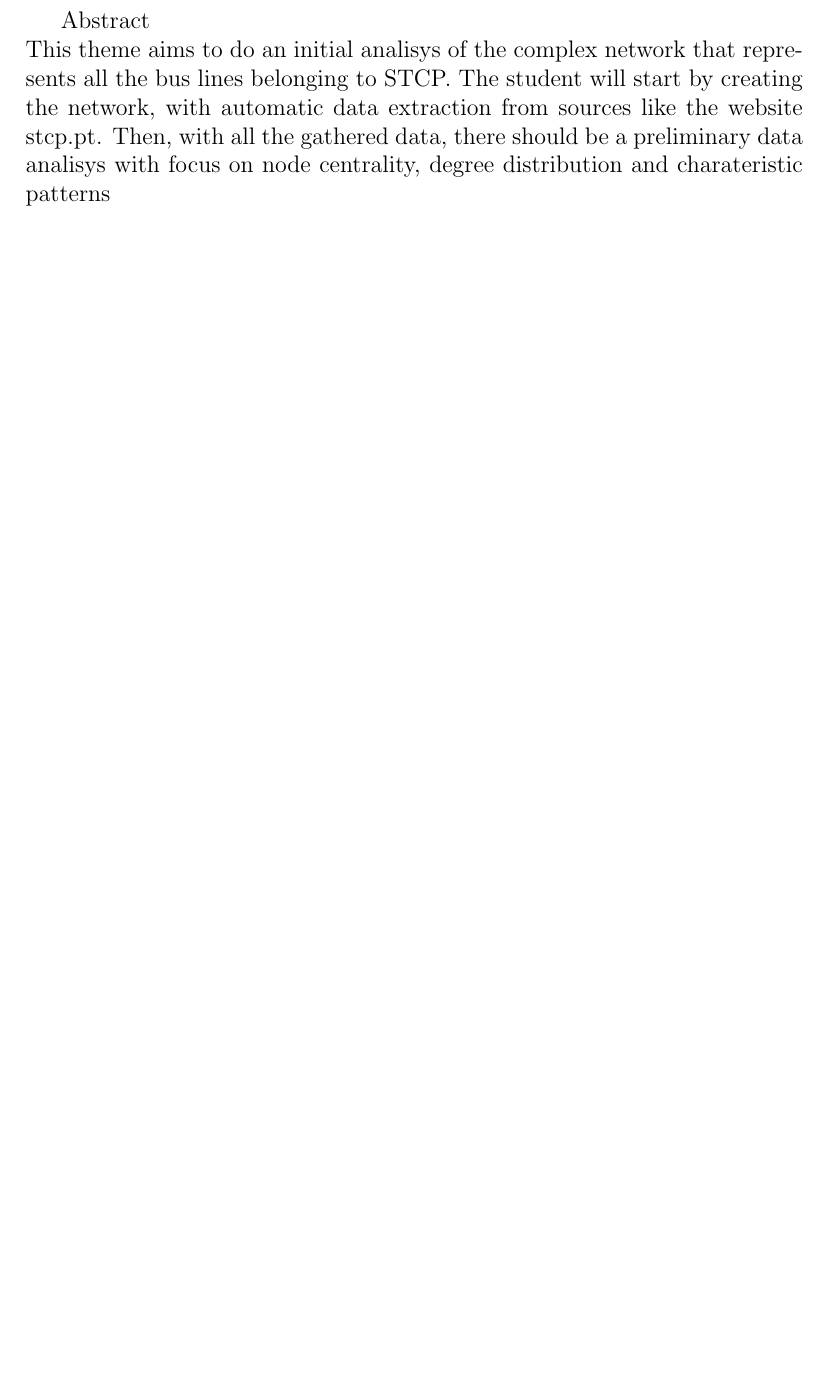
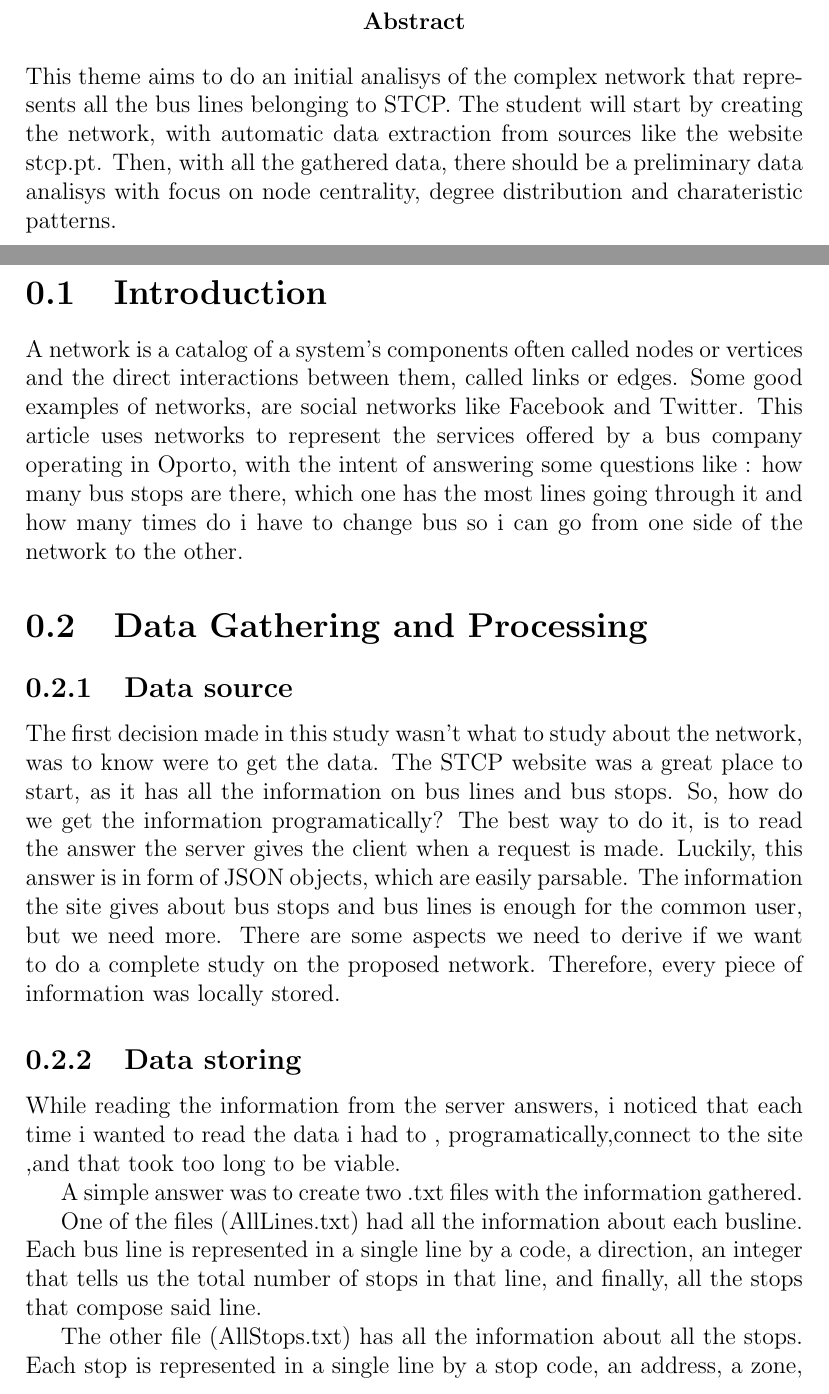
Before and after one commit to DBogas/IIC, a LaTeX document (report/report.tex): part of page 2 of 2 before the commit and two parts of pages 2 and 3 of 5 after it, the two joined at a grey line, cut so that both start at the same text, the shorter picture padded with empty space. Compiled offline with pdfLaTeX.

Commit message:
started writing the final report

```diff
--- a/report/report.tex
+++ b/report/report.tex
@@ -1,5 +1,6 @@
 \documentclass[12pt]{report}
 \usepackage[affil-it]{authblk}
+\usepackage{verbatim}
 
 \title{Analisys of the STCP transport network}
 \author{Diogo Bogas}
@@ -13,9 +14,37 @@
 \newpage
 \pagenumbering{arabic}
 
-Abstract\\
+\begin{abstract}
 This theme aims to do an initial analisys of the complex network that represents all the bus lines belonging to STCP. The student will start by creating the network, with automatic data extraction from sources like the website stcp.pt.
-Then, with all the gathered data, there should be a preliminary data analisys with focus on node centrality, degree distribution and charateristic patterns
+Then, with all the gathered data, there should be a preliminary data analisys with focus on node centrality, degree distribution and charateristic patterns.
+\end{abstract}
+\pagestyle{empty}
+\pagebreak
+
+\section{Introduction}
+\begin{comment}
+ver fonte da definição de network e acrescentar aqui
+\end{comment}
+
+A network is a catalog of a system’s components often called nodes or vertices and the direct interactions  between them, called links or edges.
+Some good examples of networks, are social networks like Facebook and Twitter.
+This article uses networks to represent the services offered by a bus company operating in Oporto, with the intent of answering some questions like : how many bus stops are there, which one has the most lines going through it and how many times do i have to change bus so i can go from one side of the network to the other.
 
 
+\section{Data Gathering and Processing}
+\subsection{Data source}
+The first decision made in this study wasn't what to study about the network, was to know were to get the data.
+The STCP website was a great place to start, as it has all the information on bus lines and bus stops. So, how do we get the information programatically?
+The best way to do it, is to read the answer the server gives the client when a request is made. Luckily, this answer is in form of JSON objects, which are easily parsable.
+The information the site gives about bus stops and bus lines is enough for the common user, but we need more. There are some aspects we need to derive if we want to do a complete study on the proposed network. Therefore, every piece of information was locally stored.
+\subsection{Data storing}
 
+While reading the information from the server answers, i noticed that each time i wanted to read the data i had to , programatically,connect to the site ,and that took too long to be viable.
+
+A simple answer was to create two .txt files with the information gathered.
+
+One of the files (AllLines.txt) had all the information about each busline.
+Each bus line is represented in a single line by a code, a direction, an integer that tells us the total number of stops in that line, and finally, all the stops that compose said line.
+
+The other file (AllStops.txt) has all the information about all the stops.
+Each stop is represented in a single line by a stop code, an address, a zone, a name and a pair of floating point numbers that represent it's geographical location.
```
Also changed, not shown: report/report.pdf, report/report.tex (46 more changed lines), 5 other files.
